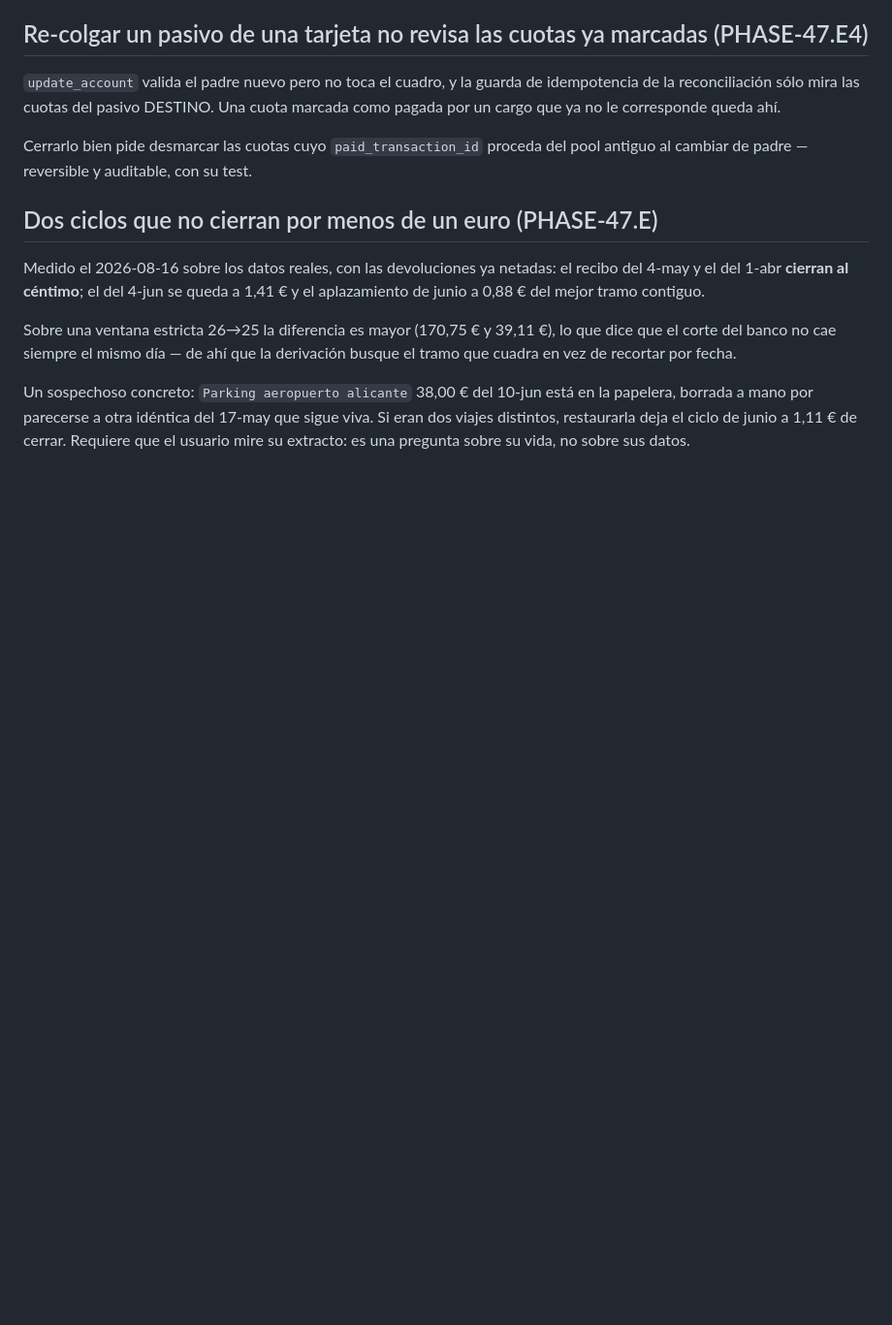
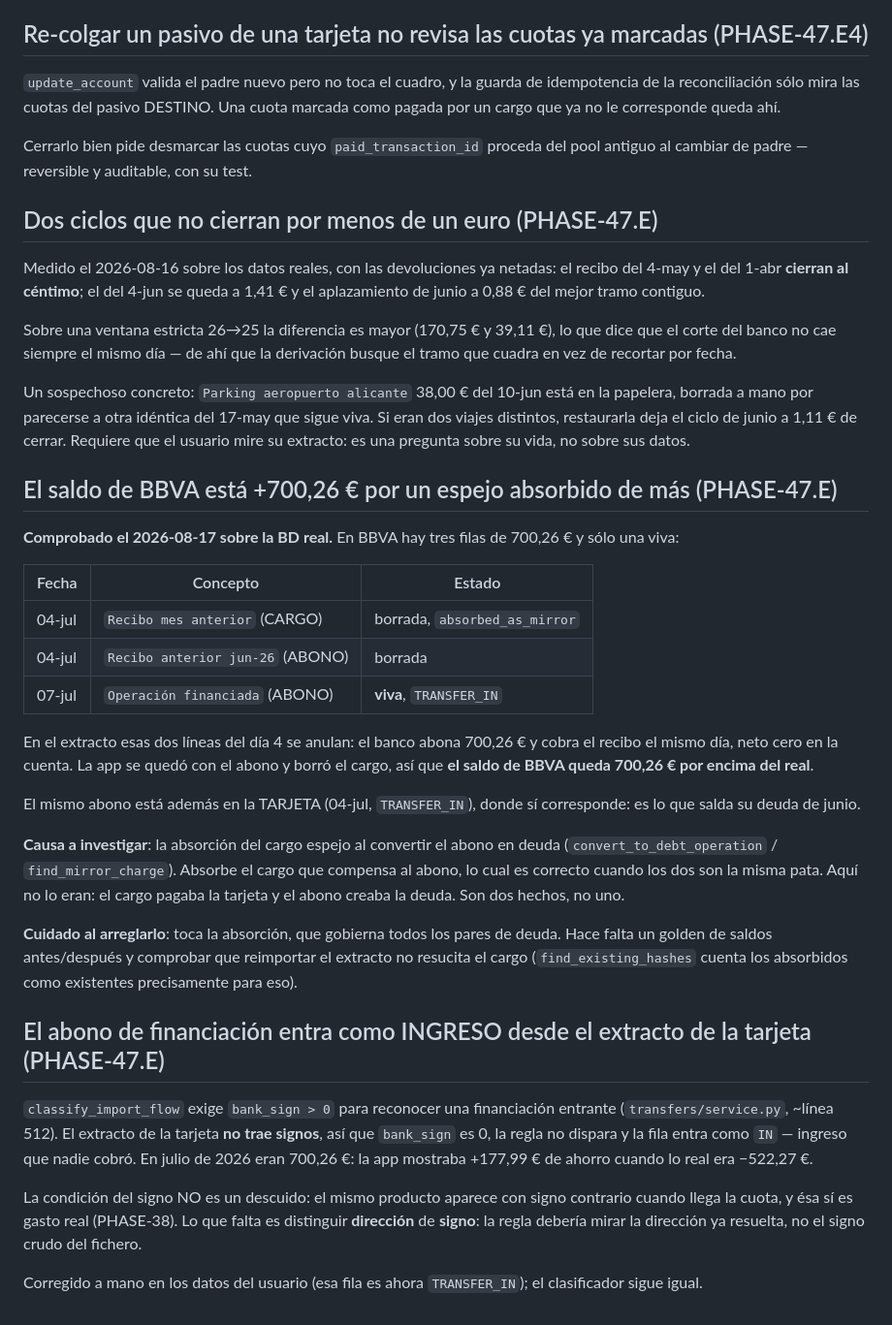
Before and after one commit to Membrive92/Crisol, a Markdown page: internal_docs/backlog.md, the part around the change. Shown at 97% size. GitHub-like rendering; blank space fills up the shorter version.

```diff
--- a/internal_docs/backlog.md
+++ b/internal_docs/backlog.md
@@ -596,3 +596,49 @@ en la papelera, borrada a mano por parecerse a otra idéntica del 17-may que
 sigue viva. Si eran dos viajes distintos, restaurarla deja el ciclo de junio a
 1,11 € de cerrar. Requiere que el usuario mire su extracto: es una pregunta
 sobre su vida, no sobre sus datos.
+
+## El saldo de BBVA está +700,26 € por un espejo absorbido de más (PHASE-47.E)
+
+**Comprobado el 2026-08-17 sobre la BD real.** En BBVA hay tres filas de
+700,26 € y sólo una viva:
+
+| Fecha | Concepto | Estado |
+|---|---|---|
+| 04-jul | `Recibo mes anterior` (CARGO) | borrada, `absorbed_as_mirror` |
+| 04-jul | `Recibo anterior jun-26` (ABONO) | borrada |
+| 07-jul | `Operación financiada` (ABONO) | **viva**, `TRANSFER_IN` |
+
+En el extracto esas dos líneas del día 4 se anulan: el banco abona 700,26 € y
+cobra el recibo el mismo día, neto cero en la cuenta. La app se quedó con el
+abono y borró el cargo, así que **el saldo de BBVA queda 700,26 € por encima
+del real**.
+
+El mismo abono está además en la TARJETA (04-jul, `TRANSFER_IN`), donde sí
+corresponde: es lo que salda su deuda de junio.
+
+**Causa a investigar**: la absorción del cargo espejo al convertir el abono en
+deuda (`convert_to_debt_operation` / `find_mirror_charge`). Absorbe el cargo que
+compensa al abono, lo cual es correcto cuando los dos son la misma pata. Aquí no
+lo eran: el cargo pagaba la tarjeta y el abono creaba la deuda. Son dos hechos,
+no uno.
+
+**Cuidado al arreglarlo**: toca la absorción, que gobierna todos los pares de
+deuda. Hace falta un golden de saldos antes/después y comprobar que reimportar
+el extracto no resucita el cargo (`find_existing_hashes` cuenta los absorbidos
+como existentes precisamente para eso).
+
+## El abono de financiación entra como INGRESO desde el extracto de la tarjeta (PHASE-47.E)
+
+`classify_import_flow` exige `bank_sign > 0` para reconocer una financiación
+entrante (`transfers/service.py`, ~línea 512). El extracto de la tarjeta **no
+trae signos**, así que `bank_sign` es 0, la regla no dispara y la fila entra
+como `IN` — ingreso que nadie cobró. En julio de 2026 eran 700,26 €: la app
+mostraba +177,99 € de ahorro cuando lo real era −522,27 €.
+
+La condición del signo NO es un descuido: el mismo producto aparece con signo
+contrario cuando llega la cuota, y ésa sí es gasto real (PHASE-38). Lo que
+falta es distinguir **dirección** de **signo**: la regla debería mirar la
+dirección ya resuelta, no el signo crudo del fichero.
+
+Corregido a mano en los datos del usuario (esa fila es ahora `TRANSFER_IN`); el
+clasificador sigue igual.
```
Also changed, not shown: internal_docs/HANDOFF.md (+30 -1 lines).
